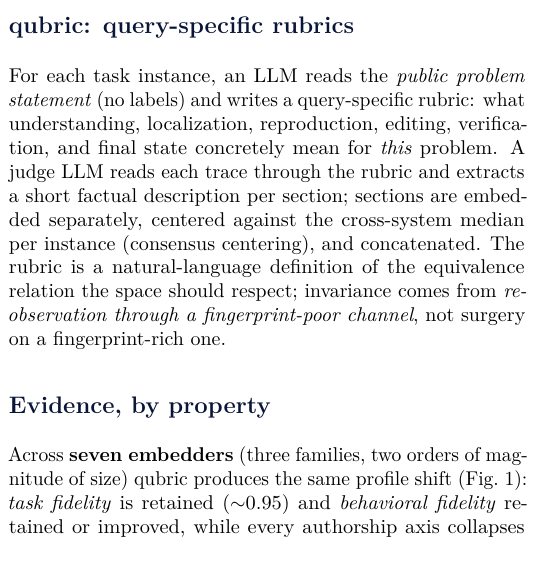
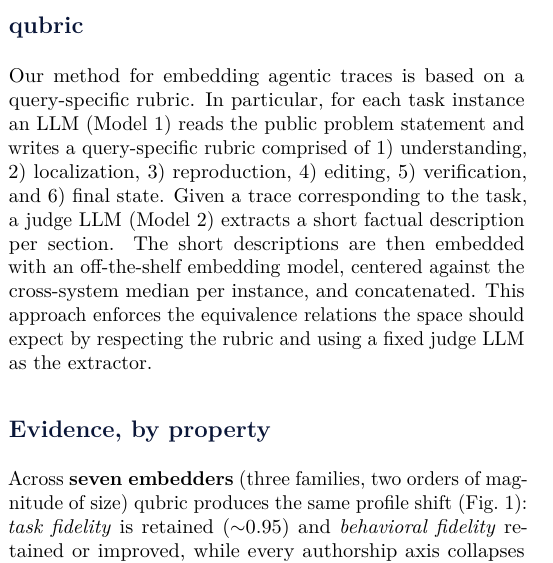
Before and after one commit to jataware/dkps, a LaTeX document (notes/summary.tex): part of one column of page 1 of 2, cut at the place of the change. Compiled offline with pdfLaTeX.

Commit message:
summary: qubric section rewritten per HH (Model 1 / Model 2 framing)
Co-Authored-By: Claude Fable 5 <noreply@anthropic.com>
Claude-Session: https://claude.ai/code/session_01RGusFFXzoPTkSKgzzDLjNv

```diff
--- a/notes/summary.tex
+++ b/notes/summary.tex
@@ -84,17 +84,18 @@ agentic trace embedding, organized into three groups:
   instances.
 \end{itemize}
 
-\section*{qubric: query-specific rubrics}
-For each task instance, an LLM reads the \emph{public problem statement} (no
-labels) and writes a query-specific rubric: what understanding, localization,
-reproduction, editing, verification, and final state concretely mean for
-\emph{this} problem. A judge LLM reads each trace through the rubric and
-extracts a short factual description per section; sections are embedded
-separately, centered against the cross-system median per instance
-(consensus centering), and concatenated. The rubric is a natural-language
-definition of the equivalence relation the space should respect; invariance
-comes from \emph{re-observation through a fingerprint-poor channel}, not
-surgery on a fingerprint-rich one.
+\section*{qubric}
+Our method for embedding agentic traces is based on a query-specific rubric.
+In particular, for each task instance an LLM (Model 1) reads the public
+problem statement and writes a query-specific rubric comprised of
+1)~understanding, 2)~localization, 3)~reproduction, 4)~editing,
+5)~verification, and 6)~final state. Given a trace corresponding to the
+task, a judge LLM (Model 2) extracts a short factual description per
+section. The short descriptions are then embedded with an off-the-shelf
+embedding model, centered against the cross-system median per instance, and
+concatenated. This approach enforces the equivalence relations the space
+should expect by respecting the rubric and using a fixed judge LLM as the
+extractor.
 
 \begin{figure*}[t]
   \vspace{-6pt}\centering
```
Also changed, not shown: notes/summary.pdf.
